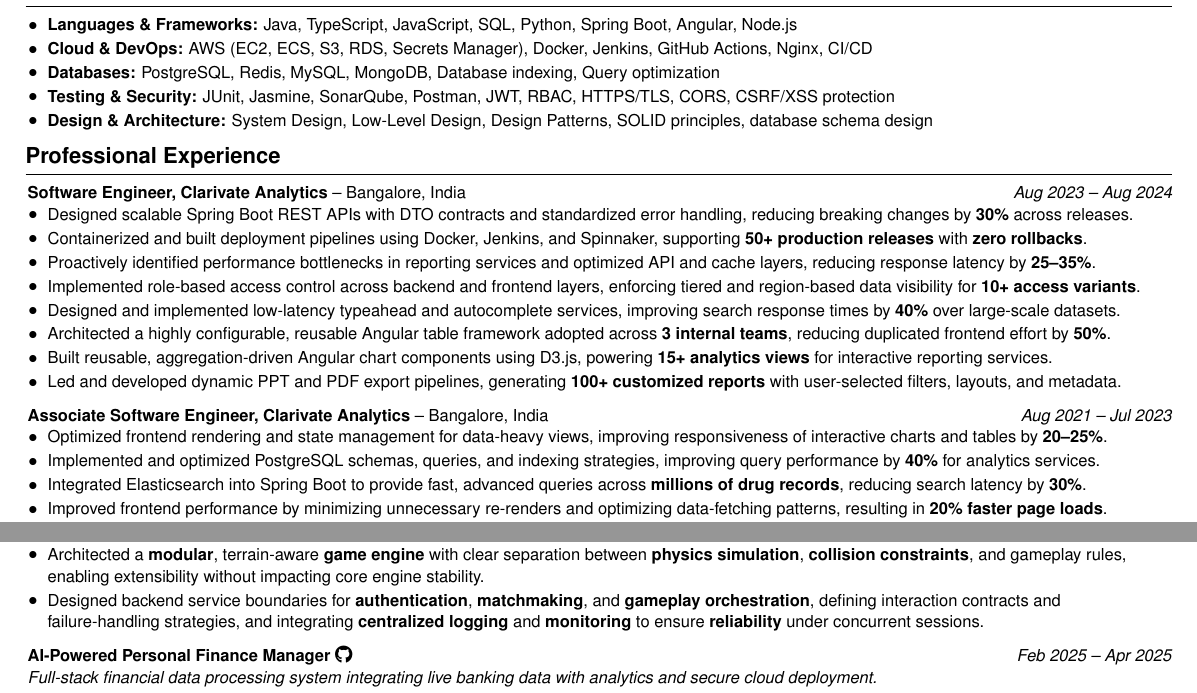
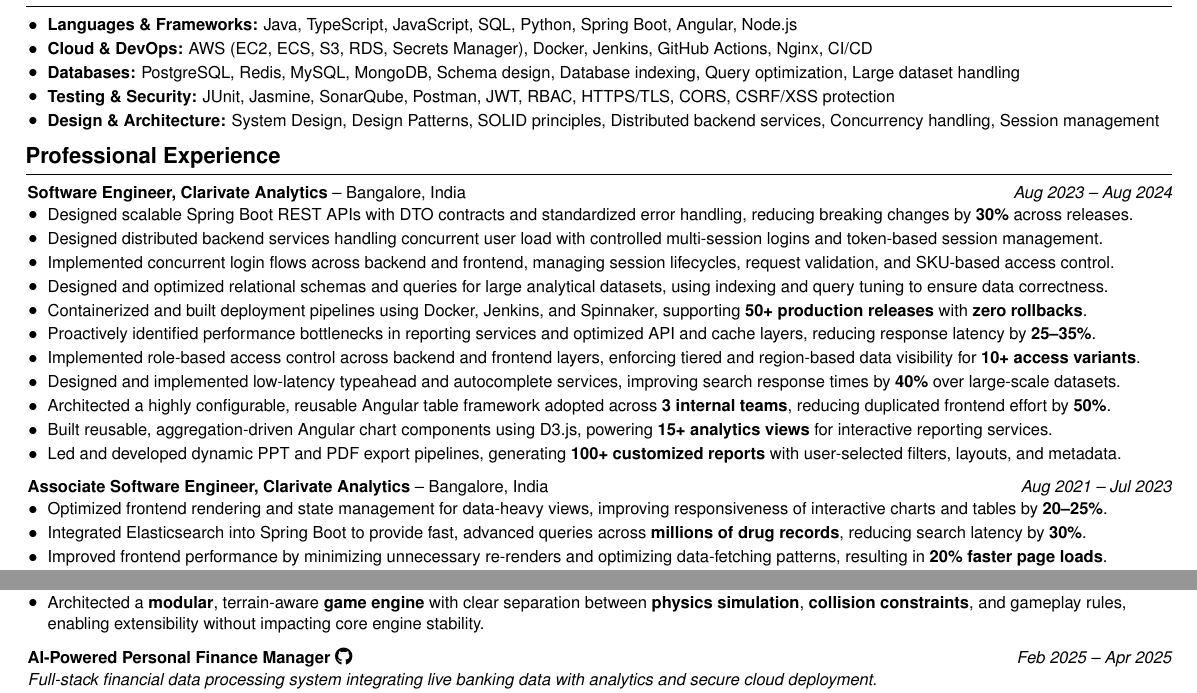
Before and after one commit to Buffden/resume, a LaTeX CV (Harshwardhan-Patil-Resume.tex): two parts of the page, joined at a grey line, cut so that both start at the same text. Compiled offline with pdfLaTeX.

Commit message:
update content in the resume, added my work on distributed systems, and database design work

```diff
--- a/Harshwardhan-Patil-Resume.tex
+++ b/Harshwardhan-Patil-Resume.tex
@@ -77,9 +77,9 @@
 \begin{onecolentry}
    \item \textbf{Languages \& Frameworks:} Java, TypeScript, JavaScript, SQL, Python, Spring Boot, Angular, Node.js
 \item \textbf{Cloud \& DevOps:} AWS (EC2, ECS, S3, RDS, Secrets Manager), Docker, Jenkins, GitHub Actions, Nginx, CI/CD
-\item \textbf{Databases:} PostgreSQL, Redis, MySQL, MongoDB, Database indexing, Query optimization
+\item \textbf{Databases:} PostgreSQL, Redis, MySQL, MongoDB, Schema design, Database indexing, Query optimization, Large dataset handling
 \item \textbf{Testing \& Security:} JUnit, Jasmine, SonarQube, Postman, JWT, RBAC, HTTPS/TLS, CORS, CSRF/XSS protection
-\item \textbf{Design \& Architecture:} System Design, Low-Level Design, Design Patterns, SOLID principles, database schema design
+\item \textbf{Design \& Architecture:} System Design, Design Patterns, SOLID principles, Distributed backend services, Concurrency handling, Session management
 
 \end{onecolentry}
 
@@ -91,6 +91,9 @@
 \textbf{Software Engineer, Clarivate Analytics} -- Bangalore, India \hfill \textit{Aug 2023 -- Aug 2024} \\
 \begin{highlights}
     \item Designed scalable Spring Boot REST APIs with DTO contracts and standardized error handling, reducing breaking changes by \textbf{30\%} across releases.
+    \item Designed distributed backend services handling concurrent user load with controlled multi-session logins and token-based session management.
+    \item Implemented concurrent login flows across backend and frontend, managing session lifecycles, request validation, and SKU-based access control.
+    \item Designed and optimized relational schemas and queries for large analytical datasets, using indexing and query tuning to ensure data correctness.
     \item Containerized and built deployment pipelines using Docker, Jenkins, and Spinnaker, supporting \textbf{50+ production releases} with \textbf{zero rollbacks}.
     \item Proactively identified performance bottlenecks in reporting services and optimized API and cache layers, reducing response latency by \textbf{25–35\%}.
     \item Implemented role-based access control across backend and frontend layers, enforcing tiered and region-based data visibility for \textbf{10+ access variants}.
@@ -104,7 +107,6 @@
 \textbf{Associate Software Engineer, Clarivate Analytics} -- Bangalore, India \hfill \textit{Aug 2021 -- Jul 2023} \\
 \begin{highlights}
     \item Optimized frontend rendering and state management for data-heavy views, improving responsiveness of interactive charts and tables by \textbf{20–25\%}.
-    \item Implemented and optimized PostgreSQL schemas, queries, and indexing strategies, improving query performance by \textbf{40\%} for analytics services.
     \item Integrated Elasticsearch into Spring Boot to provide fast, advanced queries across \textbf{millions of drug records}, reducing search latency by \textbf{30\%}.
     \item Improved frontend performance by minimizing unnecessary re-renders and optimizing data-fetching patterns, resulting in \textbf{20\% faster page loads}.
     \item Migrated a legacy client-side component to an Angular 13 application, rebuilding \textbf{5+ core business flows} with a modular architecture.
@@ -136,7 +138,6 @@
 \begin{highlights}
     \item Designed a \textbf{distributed backend architecture} for real-time multiplayer gameplay, evaluating polling versus \textbf{WebSocket-based} communication and implementing custom protocols to balance latency, consistency, and scalability.
     \item Architected a \textbf{modular}, terrain-aware \textbf{game engine} with clear separation between \textbf{physics simulation}, \textbf{collision constraints}, and gameplay rules, enabling extensibility without impacting core engine stability.
-    \item Designed backend service boundaries for \textbf{authentication}, \textbf{matchmaking}, and \textbf{gameplay orchestration}, defining interaction contracts and failure-handling strategies, and integrating \textbf{centralized logging} and \textbf{monitoring} to ensure \textbf{reliability} under concurrent sessions.
 \end{highlights}
 
 \vspace{0.2cm}
```
Also changed, not shown: Harshwardhan-Patil-Resume.pdf.
